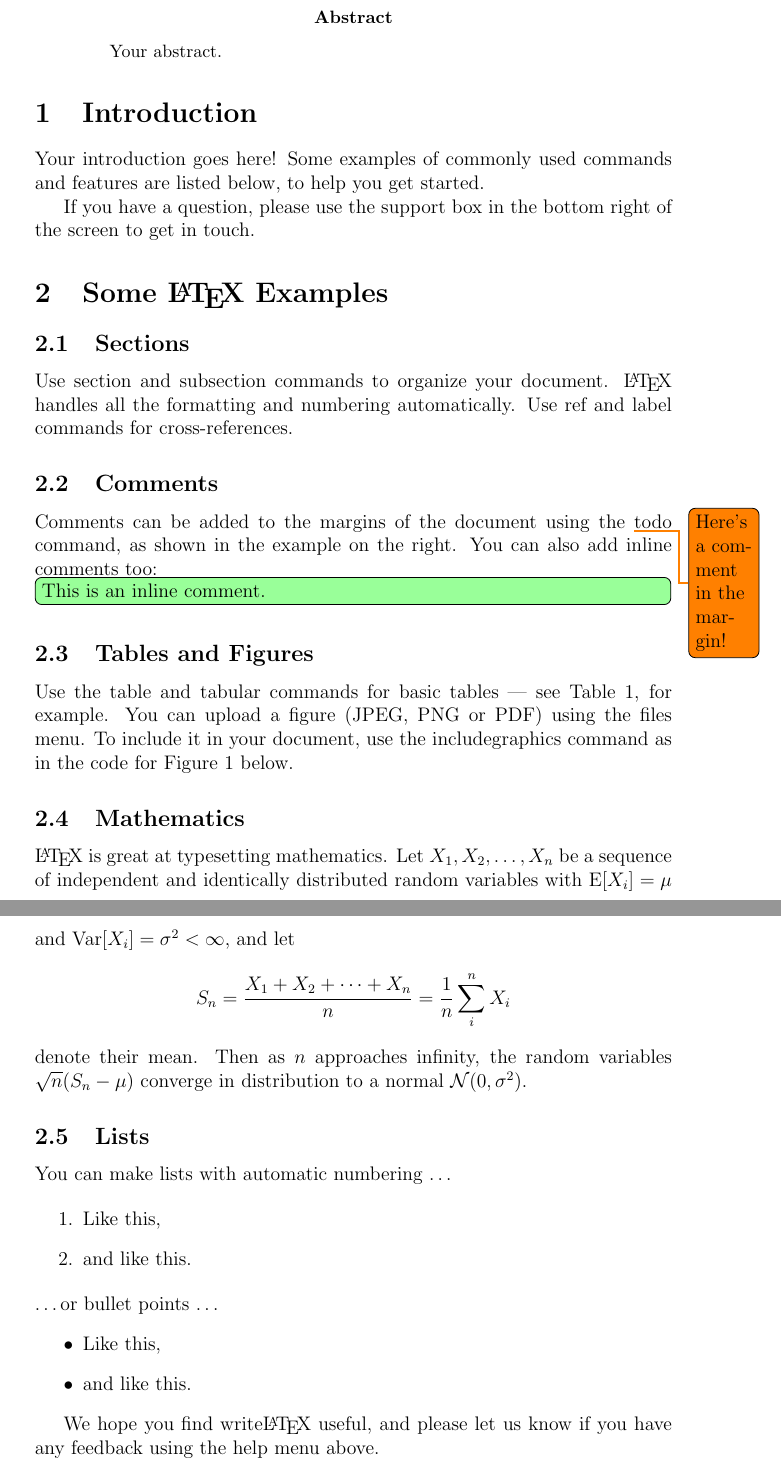
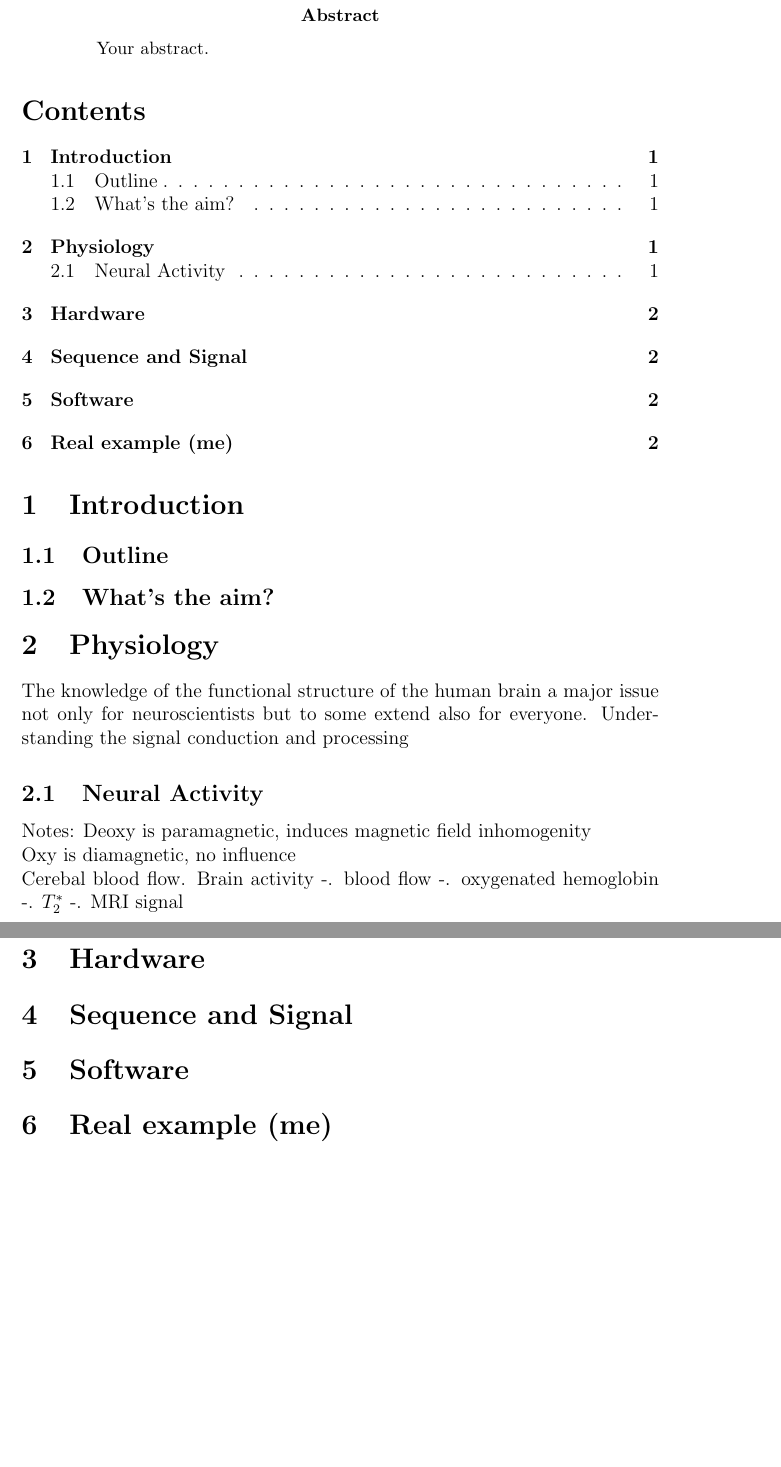
Before and after one commit to Haydnspass/Seminar-fMRI-BOLD, a LaTeX paper (title_page_1.tex): two parts of pages 2 and 4 of 4 before the commit and two parts of pages 2 and 3 of 3 after it, joined at a grey line, cut so that both start at the same text, the shorter picture padded with empty space. Compiled offline with pdfLaTeX.

Commit message:
Update on Overleaf.

```diff
--- a/title_page_1.tex
+++ b/title_page_1.tex
@@ -31,12 +31,14 @@
 %	PACKAGES AND OTHER DOCUMENT CONFIGURATIONS
 %----------------------------------------------------------------------------------------
 
-\documentclass[12pt]{article}
+\documentclass[12pt, a4paper]{article}
 \usepackage[english]{babel}
-\usepackage[utf8x]{inputenc}
+\usepackage[utf8]{inputenc}
 \usepackage{amsmath}
 \usepackage{graphicx}
 \usepackage[colorinlistoftodos]{todonotes}
+\usepackage[backend=biber]{biblatex} % bibliogrpahy
+\addbibresource{literature.bib}
 
 \begin{document}
 
@@ -102,19 +104,43 @@ Dr. James \textsc{Smith} % Supervisor's Name
 
 \end{titlepage}
 
-
 \begin{abstract}
 Your abstract.
 \end{abstract}
 
+\tableofcontents
+
 \section{Introduction}
+\label{sec:intro}
 
-Your introduction goes here! Some examples of commonly used commands and features are listed below, to help you get started.
+\subsection{Outline}
+\subsection{What's the aim?}
 
-If you have a question, please use the support box in the bottom right of the screen to get in touch.
+\section{Physiology}
+The knowledge of the functional structure of the human brain a major issue not only for neuroscientists but to some extend also for everyone. Understanding the signal conduction and processing
+\subsection{Neural Activity}
 
-\section{Some \LaTeX{} Examples}
-\label{sec:examples}
+Notes:
+Deoxy is paramagnetic, induces magnetic field inhomogenity \\
+Oxy is diamagnetic, no influence \\
+Cerebal blood flow. Brain activity -. blood flow -. oxygenated hemoglobin -. $T_2^*$ -. MRI signal
+
+\section{Hardware}
+\label{sec:hardware}
+
+\section{Sequence and Signal}
+\label{sec:sequenceSignal}
+
+\section{Software}
+\label{sec:software}
+
+\section{Real example (me)}
+\label{sec:example}
+
+
+
+\end{document}
+
 
 \subsection{Sections}
 
@@ -146,28 +174,3 @@ Gadgets & 13
 \end{tabular}
 \caption{\label{tab:widgets}An example table.}
 \end{table}
-
-\subsection{Mathematics}
-
-\LaTeX{} is great at typesetting mathematics. Let $X_1, X_2, \ldots, X_n$ be a sequence of independent and identically distributed random variables with $\text{E}[X_i] = \mu$ and $\text{Var}[X_i] = \sigma^2 < \infty$, and let
-$$S_n = \frac{X_1 + X_2 + \cdots + X_n}{n}
-      = \frac{1}{n}\sum_{i}^{n} X_i$$
-denote their mean. Then as $n$ approaches infinity, the random variables $\sqrt{n}(S_n - \mu)$ converge in distribution to a normal $\mathcal{N}(0, \sigma^2)$.
-
-\subsection{Lists}
-
-You can make lists with automatic numbering \dots
-
-\begin{enumerate}
-\item Like this,
-\item and like this.
-\end{enumerate}
-\dots or bullet points \dots
-\begin{itemize}
-\item Like this,
-\item and like this.
-\end{itemize}
-
-We hope you find write\LaTeX\ useful, and please let us know if you have any feedback using the help menu above.
-
-\end{document}
```
Also changed, not shown: title_page_1.tex (16 more changed lines).
